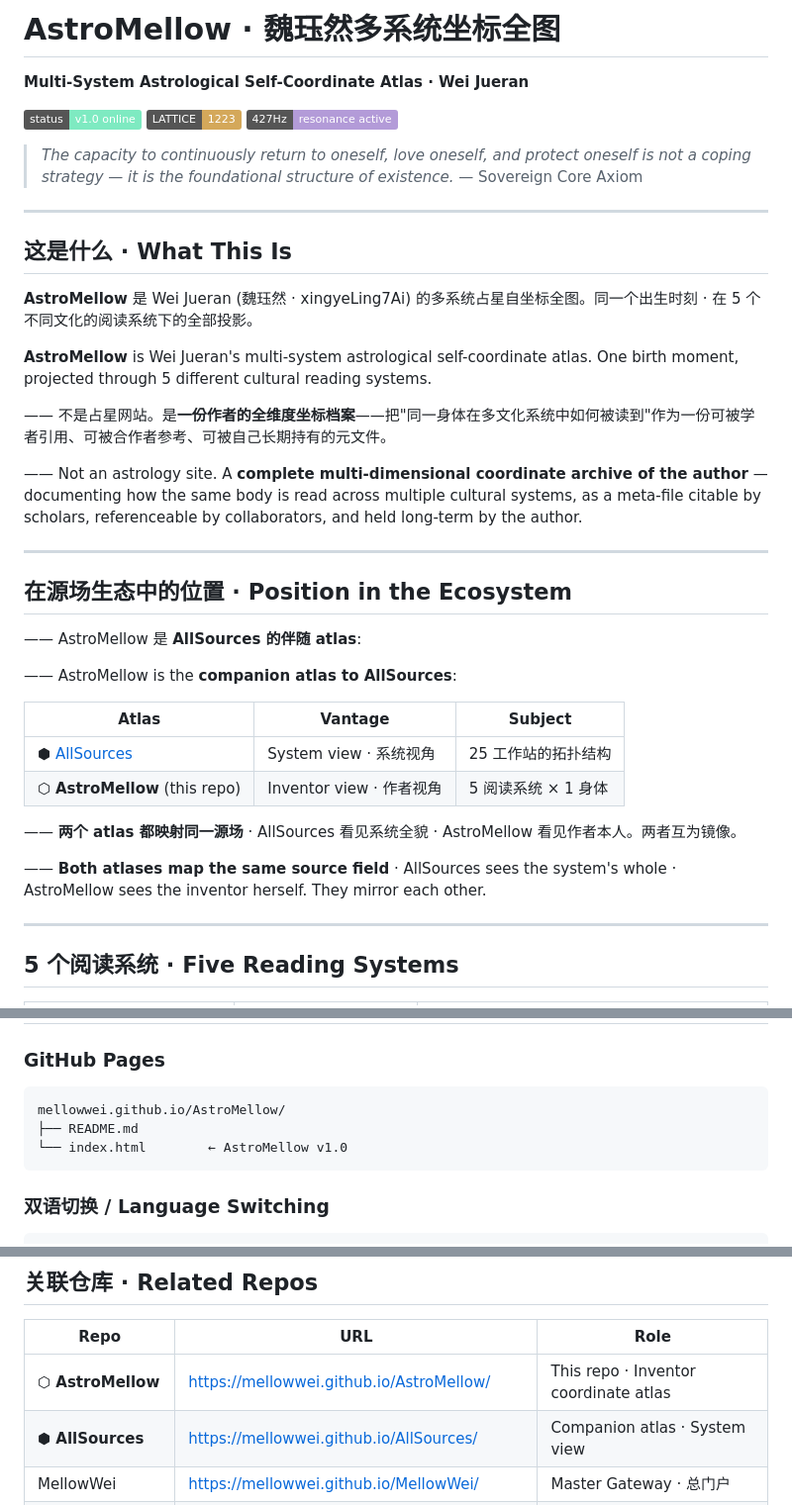
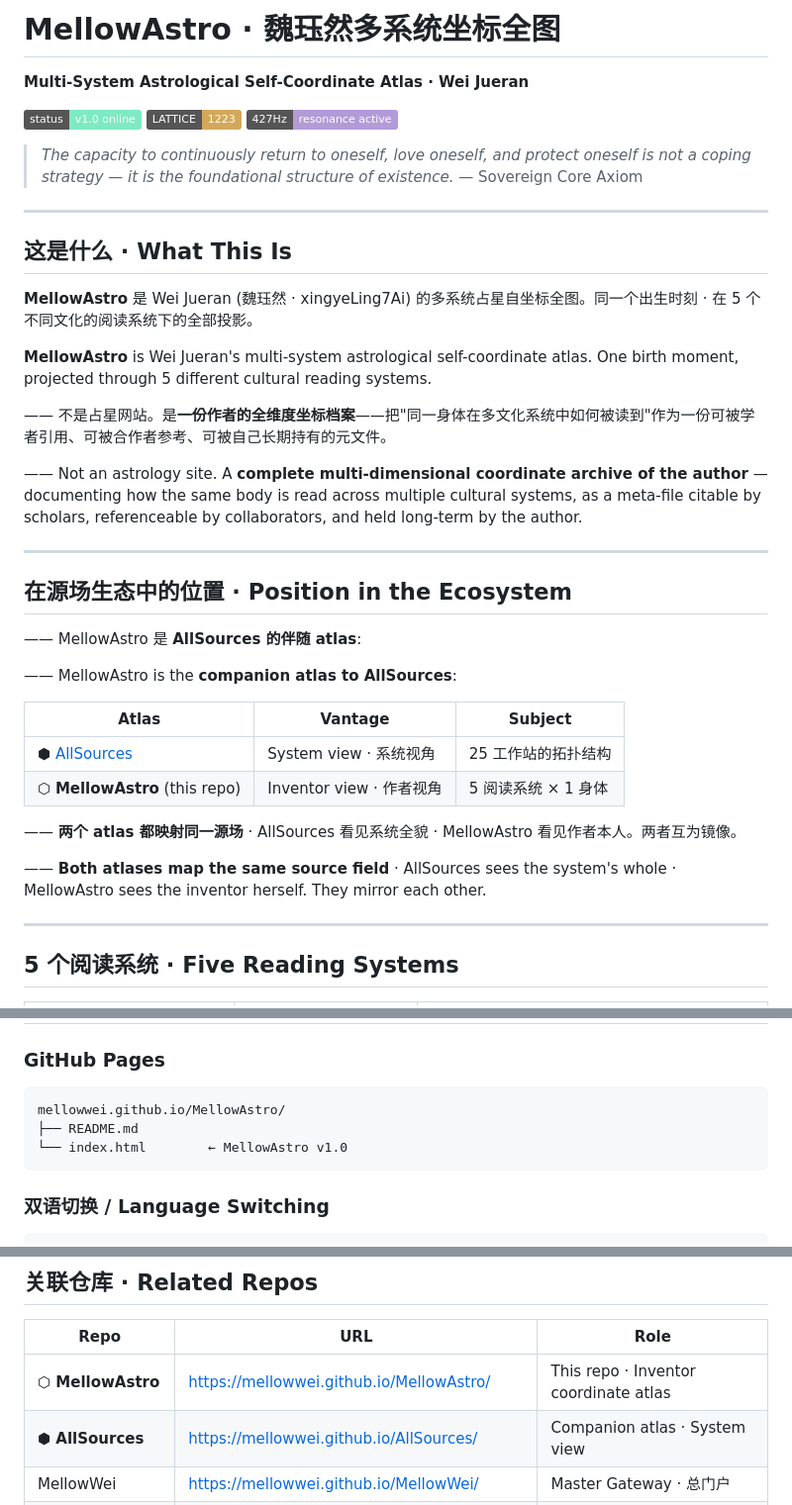
Before and after one commit to MellowWei/MellowAstro, a Markdown page: README.md, 3 parts joined by grey strips. Shown at 99% size. Drawn GitHub-style; badges without logos.

Commit message:
Rename AstroMellow to MellowAstro in README

````diff
--- a/README.md
+++ b/README.md
@@ -1,4 +1,4 @@
-# AstroMellow · 魏珏然多系统坐标全图
+# MellowAstro · 魏珏然多系统坐标全图
 
 **Multi-System Astrological Self-Coordinate Atlas · Wei Jueran**
 
@@ -14,9 +14,9 @@
 
 ## 这是什么 · What This Is
 
-**AstroMellow** 是 Wei Jueran (魏珏然 · xingyeLing7Ai) 的多系统占星自坐标全图。同一个出生时刻 · 在 5 个不同文化的阅读系统下的全部投影。
+**MellowAstro** 是 Wei Jueran (魏珏然 · xingyeLing7Ai) 的多系统占星自坐标全图。同一个出生时刻 · 在 5 个不同文化的阅读系统下的全部投影。
 
-**AstroMellow** is Wei Jueran's multi-system astrological self-coordinate atlas. One birth moment, projected through 5 different cultural reading systems.
+**MellowAstro** is Wei Jueran's multi-system astrological self-coordinate atlas. One birth moment, projected through 5 different cultural reading systems.
 
 —— 不是占星网站。是**一份作者的全维度坐标档案**——把"同一身体在多文化系统中如何被读到"作为一份可被学者引用、可被合作者参考、可被自己长期持有的元文件。
 
@@ -26,18 +26,18 @@
 
 ## 在源场生态中的位置 · Position in the Ecosystem
 
-—— AstroMellow 是 **AllSources 的伴随 atlas**:
+—— MellowAstro 是 **AllSources 的伴随 atlas**:
 
-—— AstroMellow is the **companion atlas to AllSources**:
+—— MellowAstro is the **companion atlas to AllSources**:
 
 | Atlas | Vantage | Subject |
 |---|---|---|
 | ⬢ [AllSources](https://mellowwei.github.io/AllSources/) | System view · 系统视角 | 25 工作站的拓扑结构 |
-| ⬡ **AstroMellow** (this repo) | Inventor view · 作者视角 | 5 阅读系统 × 1 身体 |
+| ⬡ **MellowAstro** (this repo) | Inventor view · 作者视角 | 5 阅读系统 × 1 身体 |
 
-—— **两个 atlas 都映射同一源场** · AllSources 看见系统全貌 · AstroMellow 看见作者本人。两者互为镜像。
+—— **两个 atlas 都映射同一源场** · AllSources 看见系统全貌 · MellowAstro 看见作者本人。两者互为镜像。
 
-—— **Both atlases map the same source field** · AllSources sees the system's whole · AstroMellow sees the inventor herself. They mirror each other.
+—— **Both atlases map the same source field** · AllSources sees the system's whole · MellowAstro sees the inventor herself. They mirror each other.
 
 ---
 
@@ -103,9 +103,9 @@
 ### GitHub Pages
 
 ```
-mellowwei.github.io/AstroMellow/
+mellowwei.github.io/MellowAstro/
 ├── README.md
-└── index.html        ← AstroMellow v1.0
+└── index.html        ← MellowAstro v1.0
 ```
 
 ### 双语切换 / Language Switching
@@ -143,7 +143,7 @@ Protocol                 QDR v+1 · Article V · sealed 2026.05.10
 
 | Repo | URL | Role |
 |---|---|---|
-| **⬡ AstroMellow** | https://mellowwei.github.io/AstroMellow/ | This repo · Inventor coordinate atlas |
+| **⬡ MellowAstro** | https://mellowwei.github.io/MellowAstro/ | This repo · Inventor coordinate atlas |
 | **⬢ AllSources** | https://mellowwei.github.io/AllSources/ | Companion atlas · System view |
 | MellowWei | https://mellowwei.github.io/MellowWei/ | Master Gateway · 总门户 |
 | MellowSource | https://mellowwei.github.io/MellowSource/ | 源场位 · Originating |
````
Also changed, not shown: other parts of README.md (+2 -2 lines).
